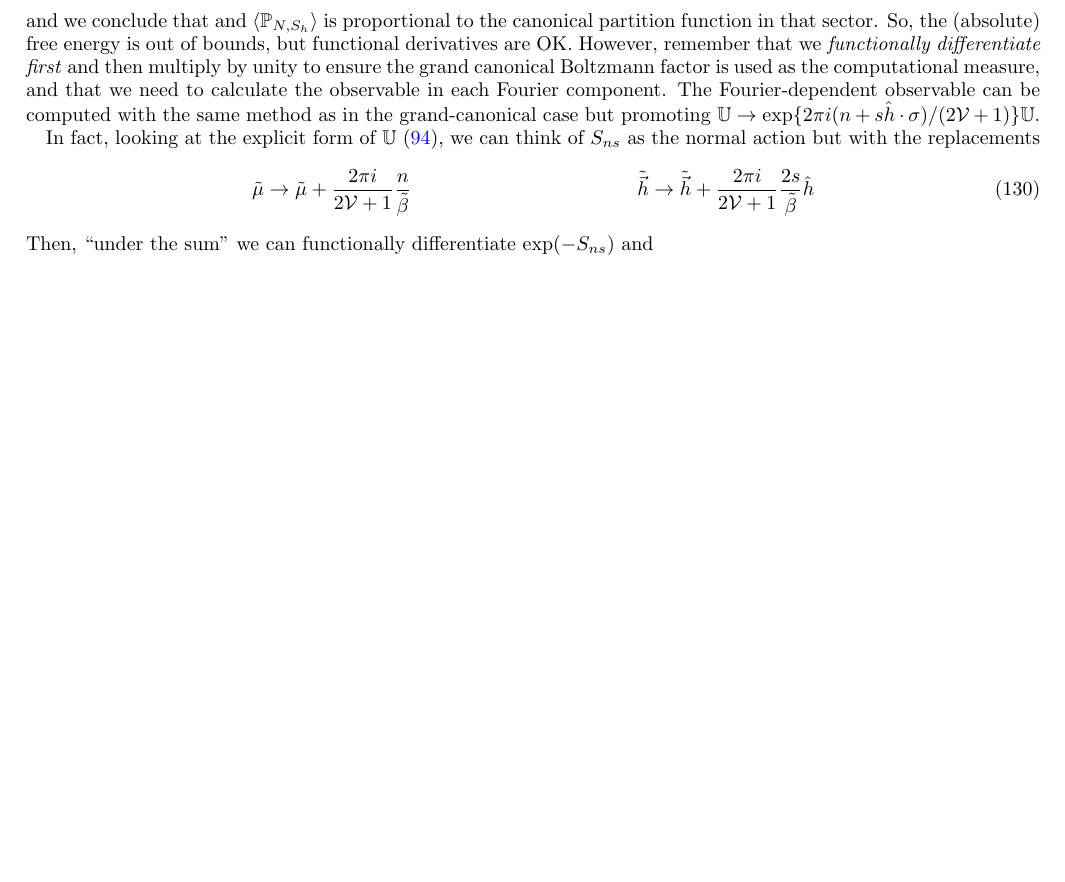
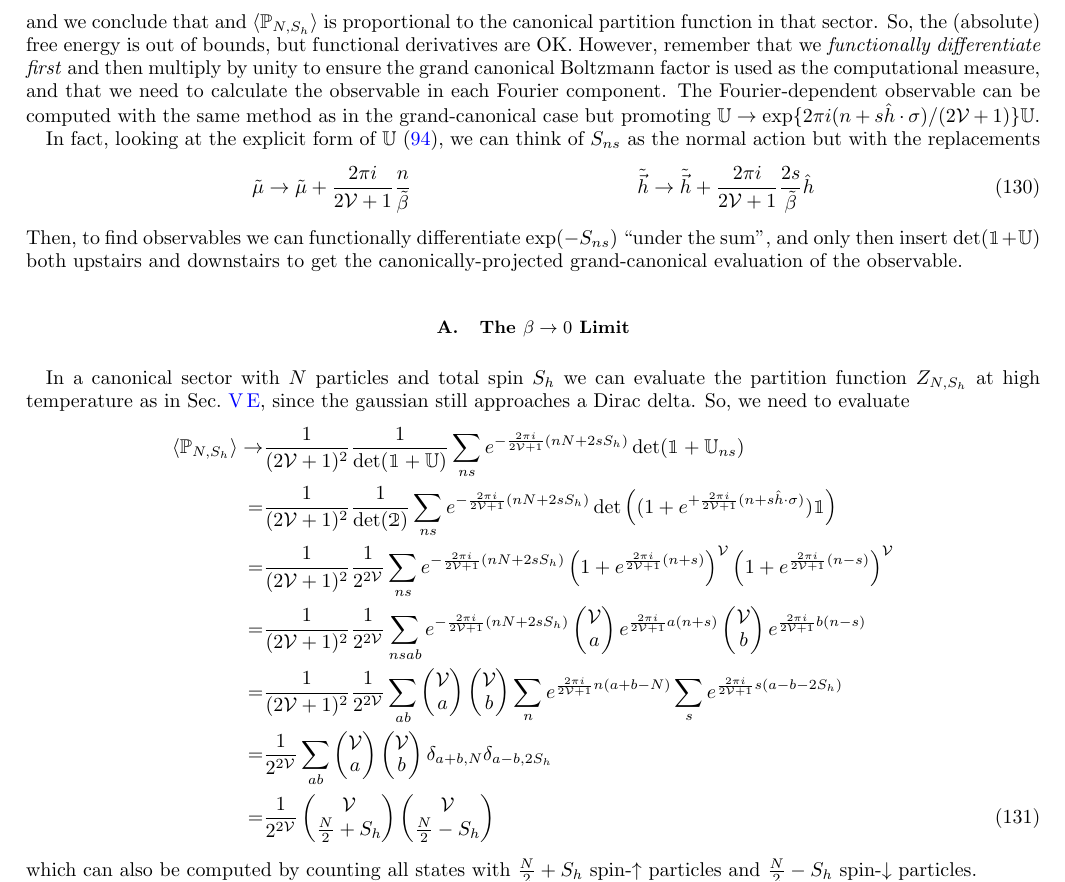
Before and after one commit to evanberkowitz/two-dimensional-gasses, a LaTeX paper (master.tex, which reads macros.tex, section/canonical-projection.tex): part of page 21 of 28 before the commit and part of page 21 of 29 after it, cut so that both start at the same text, the shorter picture padded with empty space. Compiled offline with pdfLaTeX.

Commit message:
Infinite-temperature canonical projection

```diff
--- a/macros.tex
+++ b/macros.tex
@@ -62,6 +62,7 @@
 \newcommand{\Integers}{\mathbb{Z}\xspace}
 \newcommand{\integers}{\Integers}
 \newcommand{\one}{\ensuremath{\mathbbm{1}}}
+\newcommand{\two}{\ensuremath{\mathbbm{2}}}
 \newcommand{\order}[1]{\ensuremath{\mathcal{O}\left(#1\right)}\xspace}
 \newcommand{\Rationals}{\mathbb{Q}\xspace}
 \newcommand{\Reals}{\mathbb{R}\xspace}
--- a/section/canonical-projection.tex
+++ b/section/canonical-projection.tex
@@ -116,4 +116,34 @@ In fact, looking at the explicit form of $\UU$ \eqref{fugacity}, we can think of
 	&
 	\tilde{\vec{h}} \goesto \tilde{\vec{h}} + \frac{2\pi i}{2\Volume+1} \frac{2s}{\tilde{\beta}} \hat{h}
 \end{align}
-Then, ``under the sum'' we can functionally differentiate $\exp(-S_{ns})$ and
+Then, to find observables we can functionally differentiate $\exp(-S_{ns})$ ``under the sum'', and only then insert $\det(\one+\UU)$ both upstairs and downstairs to get the canonically-projected grand-canonical evaluation of the observable.
+
+\subsection{The $\beta\goesto0$ Limit}\label{sec:canonical infinite temperature}
+
+In a canonical sector with $N$ particles and total spin $S_h$ we can evaluate the partition function $Z_{N,S_h}$ at high temperature as in \secref{infinite temperature}, since the gaussian still approaches a Dirac delta.
+So, we need to evaluate
+\begin{align}
+    \expectation{\PP_{N,S_h}}
+    \goesto&
+    \oneover{(2\Volume+1)^2}\oneover{\det(\one+\UU)} \sum_{ns} e^{-\frac{2\pi i}{2\Volume+1}(nN+2sS_h)} \det(\one+\UU_{ns})
+    \nonumber\\
+    =&
+    \oneover{(2\Volume+1)^2}\oneover{\det(\two)} \sum_{ns} e^{-\frac{2\pi i}{2\Volume+1}(nN+2sS_h)} \det\left((1+e^{+\frac{2\pi i}{2\Volume+1}(n + s \hat{h}\cdot\sigma)})\one\right)
+    \nonumber\\
+    =&
+    \oneover{(2\Volume+1)^2}\oneover{2^{2\Volume}} \sum_{ns} e^{-\frac{2\pi i}{2\Volume+1}(nN+2sS_h)} \left(1+e^{\frac{2\pi i}{2\Volume+1}(n+s)}\right)^\Volume \left(1+e^{\frac{2\pi i}{2\Volume+1}(n-s)}\right)^\Volume
+    \nonumber\\
+    =&
+    \oneover{(2\Volume+1)^2}\oneover{2^{2\Volume}} \sum_{nsab} e^{-\frac{2\pi i}{2\Volume+1}(nN+2sS_h)} \begin{pmatrix} \Volume \\ a \end{pmatrix} e^{\frac{2\pi i}{2\Volume+1} a (n+s)} \begin{pmatrix} \Volume \\ b \end{pmatrix} e^{\frac{2\pi i}{2\Volume+1} b (n-s)}
+    \nonumber\\
+    =&
+    \oneover{(2\Volume+1)^2}\oneover{2^{2\Volume}} \sum_{ab} \begin{pmatrix} \Volume \\ a \end{pmatrix} \begin{pmatrix} \Volume \\ b \end{pmatrix} \sum_n e^{\frac{2\pi i}{2\Volume+1}n(a+b-N)} \sum_s e^{\frac{2\pi i}{2\Volume+1}s(a-b-2S_h)}
+    \nonumber\\
+    =&
+    \oneover{2^{2\Volume}} \sum_{ab} \begin{pmatrix} \Volume \\ a \end{pmatrix} \begin{pmatrix} \Volume \\ b \end{pmatrix} \delta_{a+b,N} \delta_{a-b,2S_h}
+    \nonumber\\
+    =&
+    \oneover{2^{2\Volume}} \begin{pmatrix} \Volume \\ \frac{N}{2} + S_h \end{pmatrix} \begin{pmatrix} \Volume \\ \frac{N}{2}-S_h \end{pmatrix}
+    \label{eq:canonical infinite-temperature partition function}
+\end{align}
+which can also be computed by counting all states with $\frac{N}{2} + S_h$ spin-\up\ particles and $\frac{N}{2} - S_h$ spin-\dn\ particles.
```
